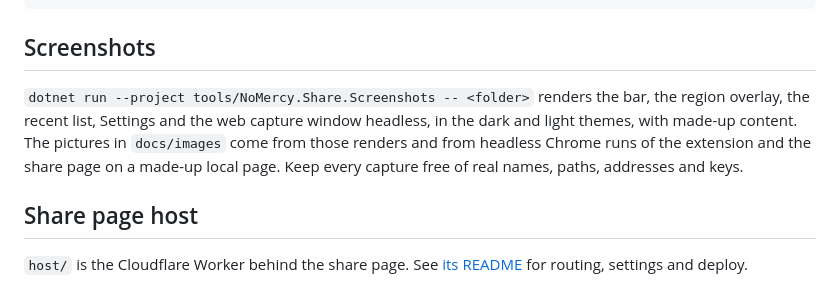
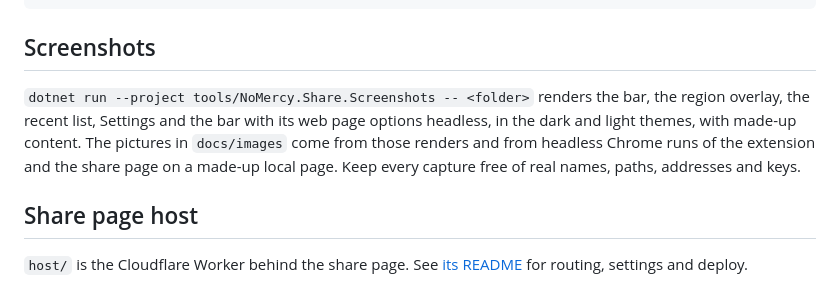
Before and after one commit to NoMercyLabs/nomercy-share, a Markdown page: docs/development.md, the part around the change. Drawn GitHub-style.

```diff
--- a/docs/development.md
+++ b/docs/development.md
@@ -34,7 +34,7 @@ node tools/nm-icons/emit-avalonia-icons.mjs <moooom icons folder> src/NoMercy.Sh
 
 ## Screenshots
 
-`dotnet run --project tools/NoMercy.Share.Screenshots -- <folder>` renders the bar, the region overlay, the recent list, Settings and the web capture window headless, in the dark and light themes, with made-up content. The pictures in `docs/images` come from those renders and from headless Chrome runs of the extension and the share page on a made-up local page. Keep every capture free of real names, paths, addresses and keys.
+`dotnet run --project tools/NoMercy.Share.Screenshots -- <folder>` renders the bar, the region overlay, the recent list, Settings and the bar with its web page options headless, in the dark and light themes, with made-up content. The pictures in `docs/images` come from those renders and from headless Chrome runs of the extension and the share page on a made-up local page. Keep every capture free of real names, paths, addresses and keys.
 
 ## Share page host
 
```
Also changed, not shown: README.md (+5 -5 lines), docs/images/web-page-capture.png.
